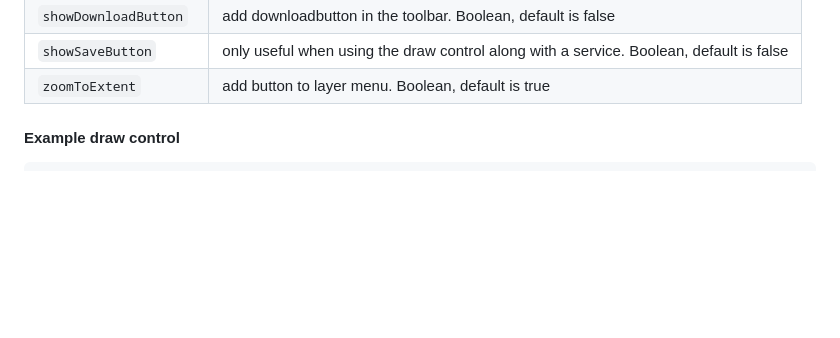
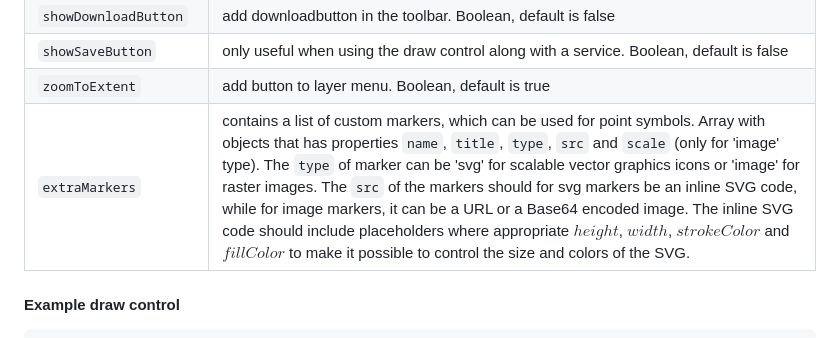
Before and after one commit to origo-map/origo-documentation, a Markdown page: content/controls.md, the part around one of its changes. Rendered like a GitHub page; blank space fills up the shorter version.

Commit message:
doc: extraMarkers option for draw control

```diff
--- a/content/controls.md
+++ b/content/controls.md
@@ -206,6 +206,7 @@ Option | Description
 `showDownloadButton` | add downloadbutton in the toolbar. Boolean, default is false
 `showSaveButton` | only useful when using the draw control along with a service. Boolean, default is false
 `zoomToExtent` | add button to layer menu. Boolean, default is true
+`extraMarkers` | contains a list of custom markers, which can be used for point symbols. Array with objects that has properties `name`, `title`, `type`, `src` and `scale` (only for 'image' type). The `type` of marker can be 'svg' for scalable vector graphics icons or 'image' for raster images. The `src` of the markers should for svg markers be an inline SVG code, while for image markers, it can be a URL or a Base64 encoded image. The inline SVG code should include placeholders where appropriate $height$, $width$, $strokeColor$ and $fillColor$ to make it possible to control the size and colors of the SVG.
 
 #### Example draw control
 
```
Also changed, not shown: other parts of content/controls.md (+11 -0 lines).
